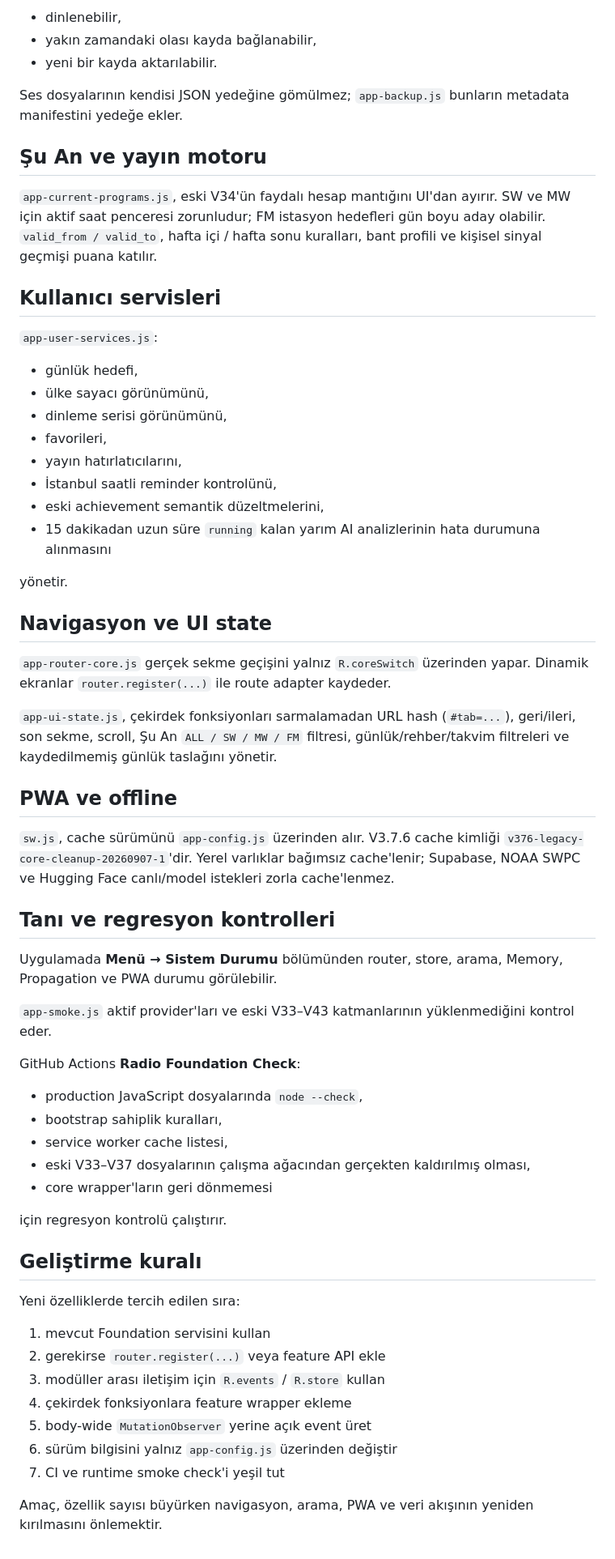
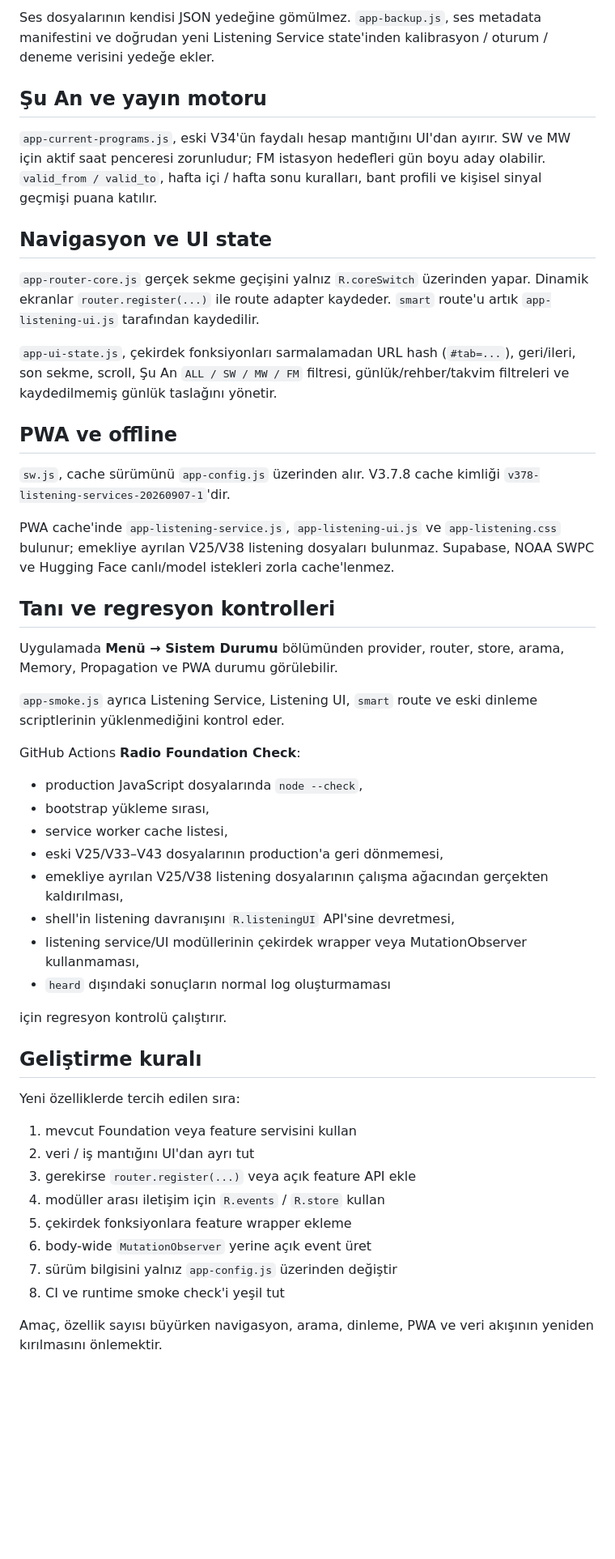
Before and after one commit to 35burakoz-create/BurakRepo, a Markdown page: radyo-gunlugum-v2-no-sdr/README.md, the part around one of its changes. Shown at 81% size. Rendered like a GitHub page; blank space fills up the shorter version.

Commit message:
V3.7.8: document unified listening and smart architecture

```diff
--- a/radyo-gunlugum-v2-no-sdr/README.md
+++ b/radyo-gunlugum-v2-no-sdr/README.md
@@ -92,52 +150,38 @@ Düzenleme sırasında mevcut `source` ve smart alanları gereksiz yere kaybolma
 
-- dinlenebilir,
-- yakın zamandaki olası kayda bağlanabilir,
-- yeni bir kayda aktarılabilir.
-
-Ses dosyalarının kendisi JSON yedeğine gömülmez; `app-backup.js` bunların metadata manifestini yedeğe ekler.
+Ses dosyalarının kendisi JSON yedeğine gömülmez. `app-backup.js`, ses metadata manifestini ve doğrudan yeni Listening Service state'inden kalibrasyon / oturum / deneme verisini yedeğe ekler.
 
 ## Şu An ve yayın motoru
 
 `app-current-programs.js`, eski V34'ün faydalı hesap mantığını UI'dan ayırır. SW ve MW için aktif saat penceresi zorunludur; FM istasyon hedefleri gün boyu aday olabilir. `valid_from / valid_to`, hafta içi / hafta sonu kuralları, bant profili ve kişisel sinyal geçmişi puana katılır.
 
-## Kullanıcı servisleri
-
-`app-user-services.js`:
-
-- günlük hedefi,
-- ülke sayacı görünümünü,
-- dinleme serisi görünümünü,
-- favorileri,
-- yayın hatırlatıcılarını,
-- İstanbul saatli reminder kontrolünü,
-- eski achievement semantik düzeltmelerini,
-- 15 dakikadan uzun süre `running` kalan yarım AI analizlerinin hata durumuna alınmasını
-
-yönetir.
-
 ## Navigasyon ve UI state
 
-`app-router-core.js` gerçek sekme geçişini yalnız `R.coreSwitch` üzerinden yapar. Dinamik ekranlar `router.register(...)` ile route adapter kaydeder.
+`app-router-core.js` gerçek sekme geçişini yalnız `R.coreSwitch` üzerinden yapar. Dinamik ekranlar `router.register(...)` ile route adapter kaydeder. `smart` route'u artık `app-listening-ui.js` tarafından kaydedilir.
 
 `app-ui-state.js`, çekirdek fonksiyonları sarmalamadan URL hash (`#tab=...`), geri/ileri, son sekme, scroll, Şu An `ALL / SW / MW / FM` filtresi, günlük/rehber/takvim filtreleri ve kaydedilmemiş günlük taslağını yönetir.
 
 ## PWA ve offline
 
-`sw.js`, cache sürümünü `app-config.js` üzerinden alır. V3.7.6 cache kimliği `v376-legacy-core-cleanup-20260907-1`'dir. Yerel varlıklar bağımsız cache'lenir; Supabase, NOAA SWPC ve Hugging Face canlı/model istekleri zorla cache'lenmez.
+`sw.js`, cache sürümünü `app-config.js` üzerinden alır. V3.7.8 cache kimliği `v378-listening-services-20260907-1`'dir.
+
+PWA cache'inde `app-listening-service.js`, `app-listening-ui.js` ve `app-listening.css` bulunur; emekliye ayrılan V25/V38 listening dosyaları bulunmaz. Supabase, NOAA SWPC ve Hugging Face canlı/model istekleri zorla cache'lenmez.
 
 ## Tanı ve regresyon kontrolleri
 
-Uygulamada **Menü → Sistem Durumu** bölümünden router, store, arama, Memory, Propagation ve PWA durumu görülebilir.
+Uygulamada **Menü → Sistem Durumu** bölümünden provider, router, store, arama, Memory, Propagation ve PWA durumu görülebilir.
 
-`app-smoke.js` aktif provider'ları ve eski V33–V43 katmanlarının yüklenmediğini kontrol eder.
+`app-smoke.js` ayrıca Listening Service, Listening UI, `smart` route ve eski dinleme scriptlerinin yüklenmediğini kontrol eder.
 
 GitHub Actions **Radio Foundation Check**:
 
 - production JavaScript dosyalarında `node --check`,
-- bootstrap sahiplik kuralları,
+- bootstrap yükleme sırası,
 - service worker cache listesi,
-- eski V33–V37 dosyalarının çalışma ağacından gerçekten kaldırılmış olması,
-- core wrapper'ların geri dönmemesi
+- eski V25/V33–V43 dosyalarının production'a geri dönmemesi,
+- emekliye ayrılan V25/V38 listening dosyalarının çalışma ağacından gerçekten kaldırılması,
+- shell'in listening davranışını `R.listeningUI` API'sine devretmesi,
+- listening service/UI modüllerinin çekirdek wrapper veya MutationObserver kullanmaması,
+- `heard` dışındaki sonuçların normal log oluşturmaması
 
 için regresyon kontrolü çalıştırır.
 
@@ -145,12 +189,13 @@ için regresyon kontrolü çalıştırır.
 
 Yeni özelliklerde tercih edilen sıra:
 
-1. mevcut Foundation servisini kullan
-2. gerekirse `router.register(...)` veya feature API ekle
-3. modüller arası iletişim için `R.events` / `R.store` kullan
-4. çekirdek fonksiyonlara feature wrapper ekleme
-5. body-wide `MutationObserver` yerine açık event üret
-6. sürüm bilgisini yalnız `app-config.js` üzerinden değiştir
-7. CI ve runtime smoke check'i yeşil tut
+1. mevcut Foundation veya feature servisini kullan
+2. veri / iş mantığını UI'dan ayrı tut
+3. gerekirse `router.register(...)` veya açık feature API ekle
+4. modüller arası iletişim için `R.events` / `R.store` kullan
+5. çekirdek fonksiyonlara feature wrapper ekleme
+6. body-wide `MutationObserver` yerine açık event üret
+7. sürüm bilgisini yalnız `app-config.js` üzerinden değiştir
+8. CI ve runtime smoke check'i yeşil tut
 
-Amaç, özellik sayısı büyürken navigasyon, arama, PWA ve veri akışının yeniden kırılmasını önlemektir.
+Amaç, özellik sayısı büyürken navigasyon, arama, dinleme, PWA ve veri akışının yeniden kırılmasını önlemektir.
```
Also changed, not shown: other parts of radyo-gunlugum-v2-no-sdr/README.md (+77 -19 lines).
